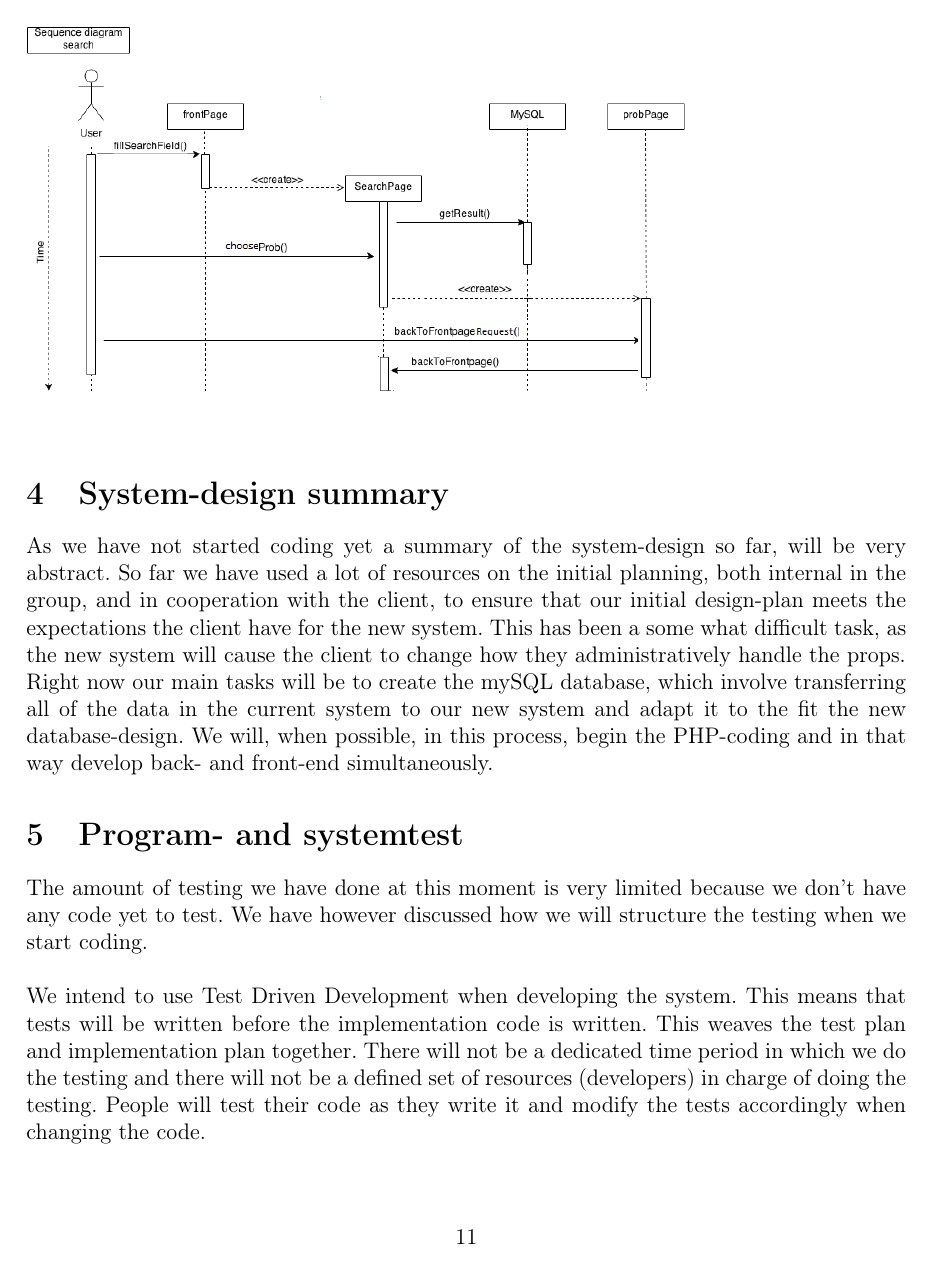
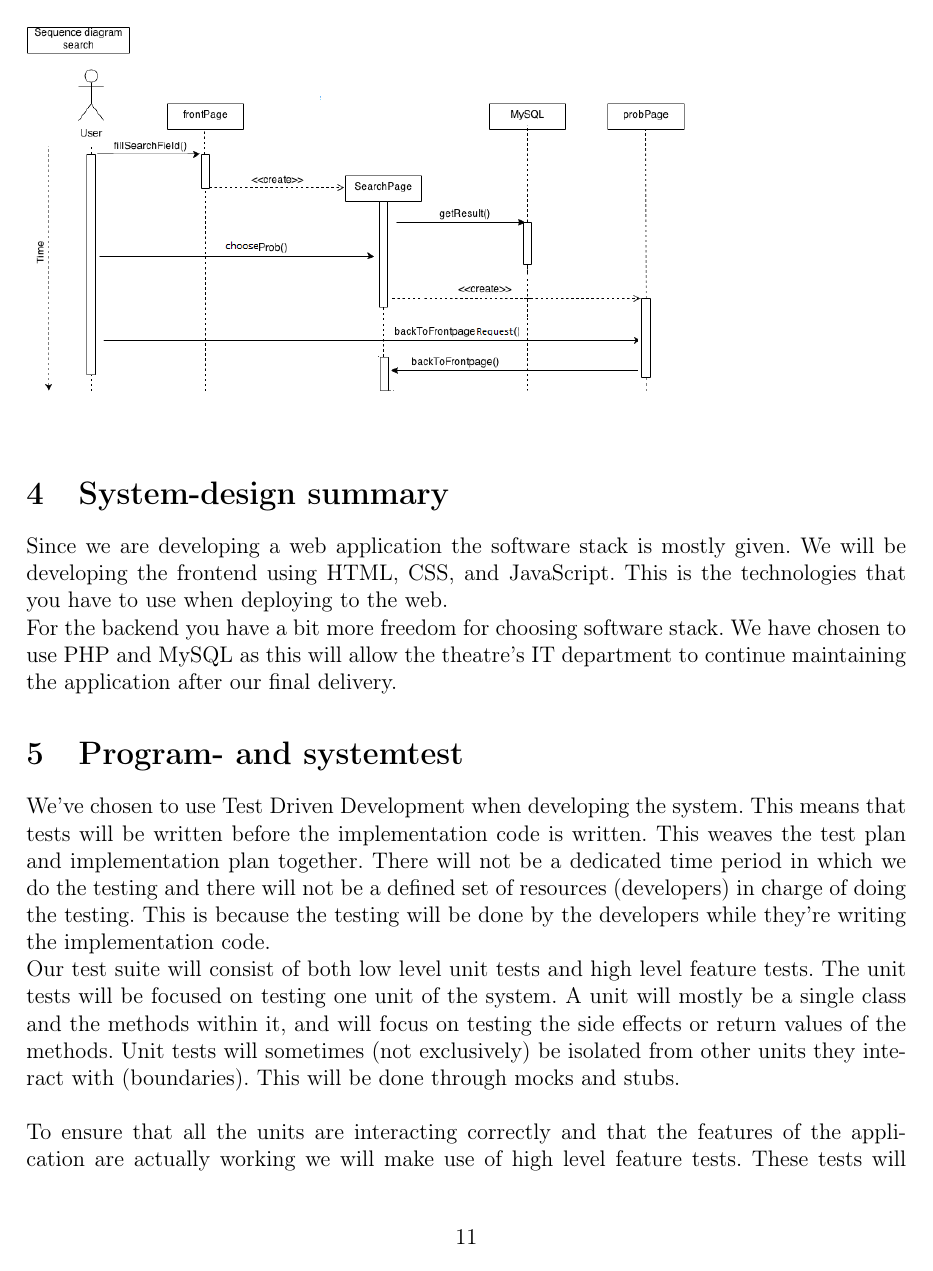
Before and after one commit to Project-Props/Delrapport-3, a LaTeX document (Delrapport-3.tex): page 11 of 46. Compiled offline with pdfLaTeX.

Commit message:
clean up mess

```diff
--- a/Delrapport-3.tex
+++ b/Delrapport-3.tex
@@ -342,16 +345,16 @@ Since we haven't made the object model yet, obviously we can't determine which o
 \includegraphics[scale=0.6]{sequenceDiagram_addProduction.png}\\\\
 \includegraphics[scale=0.6]{sequenceDiagram_search.png}\\
 \section{System-design summary}
-As we have not started coding yet a summary of the system-design so far, will be very abstract. So far we have used a lot of resources on the initial planning, both internal in the group, and in cooperation with the client, to ensure that our initial design-plan meets the expectations the client have for the new system. This has been a some what difficult task, as the new system will cause the client to change how they administratively handle the props. \\
-Right now our main tasks will be to create the mySQL database, which involve transferring all of the data in the current system to our new system and adapt it to the fit the new database-design. We will, when possible, in this process, begin the PHP-coding and in that way develop back- and front-end simultaneously.
+Since we are developing a web application the software stack is mostly given. We will be developing the frontend using HTML, CSS, and JavaScript. This is the technologies that you have to use when deploying to the web.
+\newline
+For the backend you have a bit more freedom for choosing software stack. We have chosen to use PHP and MySQL as this will allow the theatre's IT department to continue maintaining the application after our final delivery.
 \section{Program- and systemtest}
-The amount of testing we have done at this moment is very limited because we don't have any code yet to test. We have however discussed how we will structure the testing when we start coding.
-\newline
-\newline
-We intend to use Test Driven Development when developing the system. This means that tests will be written before the implementation code is written. This weaves the test plan and implementation plan together. There will not be a dedicated time period in which we do the testing and there will not be a defined set of resources (developers) in charge of doing the testing. People will test their code as they write it and modify the tests accordingly when changing the code.
-\newline
-\newline
-We don't have any test case specifications, a test incident report, or a test report summary, since we don't yet have any tests.
+We've chosen to use Test Driven Development when developing the system. This means that tests will be written before the implementation code is written. This weaves the test plan and implementation plan together. There will not be a dedicated time period in which we do the testing and there will not be a defined set of resources (developers) in charge of doing the testing. This is because the testing will be done by the developers while they're writing the implementation code.
+\newline
+Our test suite will consist of both low level unit tests and high level feature tests. The unit tests will be focused on testing one unit of the system. A unit will mostly be a single class and the methods within it, and will focus on testing the side effects or return values of the methods. Unit tests will sometimes (not exclusively) be isolated from other units they interact with (boundaries). This will be done through mocks and stubs.
+\newline
+\newline
+To ensure that all the units are interacting correctly and that the features of the application are actually working we will make use of high level feature tests. These tests will focus on driving the application from a user's point of view (the browser). They will do things like click links, fill out forms, and make assertions about what should appear on the screen. This will allow us to test something as high level as "A user creates a new prop and sees it on the front page".
 \section{User interface and interaction design}
 \subsection{a) Screenshots of user interfaces}
 % (a) Præsenter skærmbilleder af de mest interessante dele af jeres brugergrænseflade.
```
Also changed, not shown: Delrapport-3.tex (11 more changed lines).
